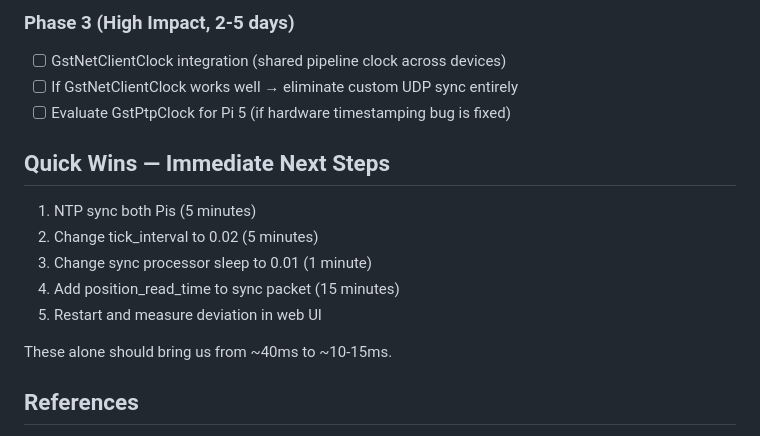
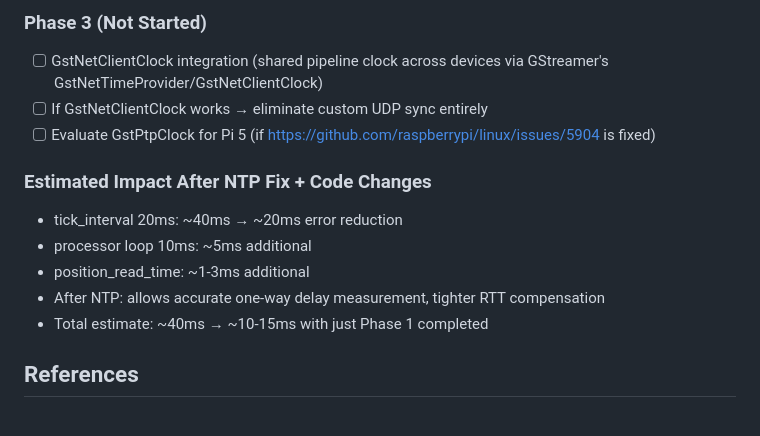
Before and after one commit to prismspecs/kitchenSync, a Markdown page: research/research.md, the part around one of its changes. Rendered like a GitHub page.

```diff
--- a/research/research.md
+++ b/research/research.md
@@ -317,18 +366,15 @@ Currently sync quality (deviation) is reported via heartbeats as `sync_deviation
 
-### Phase 3 (High Impact, 2-5 days)
-- [ ] GstNetClientClock integration (shared pipeline clock across devices)
-- [ ] If GstNetClientClock works well → eliminate custom UDP sync entirely
-- [ ] Evaluate GstPtpClock for Pi 5 (if hardware timestamping bug is fixed)
+### Phase 3 (Not Started)
+- [ ] GstNetClientClock integration (shared pipeline clock across devices via GStreamer's GstNetTimeProvider/GstNetClientClock)
+- [ ] If GstNetClientClock works → eliminate custom UDP sync entirely
+- [ ] Evaluate GstPtpClock for Pi 5 (if https://github.com/raspberrypi/linux/issues/5904 is fixed)
 
-## Quick Wins — Immediate Next Steps
-
-1. NTP sync both Pis (5 minutes)
-2. Change tick_interval to 0.02 (5 minutes)
-3. Change sync processor sleep to 0.01 (1 minute)
-4. Add position_read_time to sync packet (15 minutes)
-5. Restart and measure deviation in web UI
-
-These alone should bring us from ~40ms to ~10-15ms.
+### Estimated Impact After NTP Fix + Code Changes
+- tick_interval 20ms: ~40ms → ~20ms error reduction
+- processor loop 10ms: ~5ms additional
+- position_read_time: ~1-3ms additional
+- After NTP: allows accurate one-way delay measurement, tighter RTT compensation
+- Total estimate: ~40ms → ~10-15ms with just Phase 1 completed
 
 ## References
 
```
Also changed, not shown: other parts of research/research.md (+74 -25 lines).
